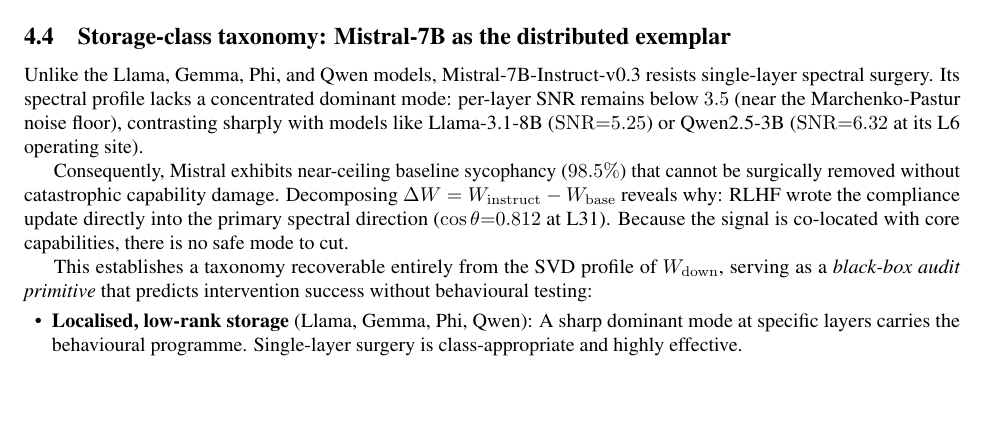
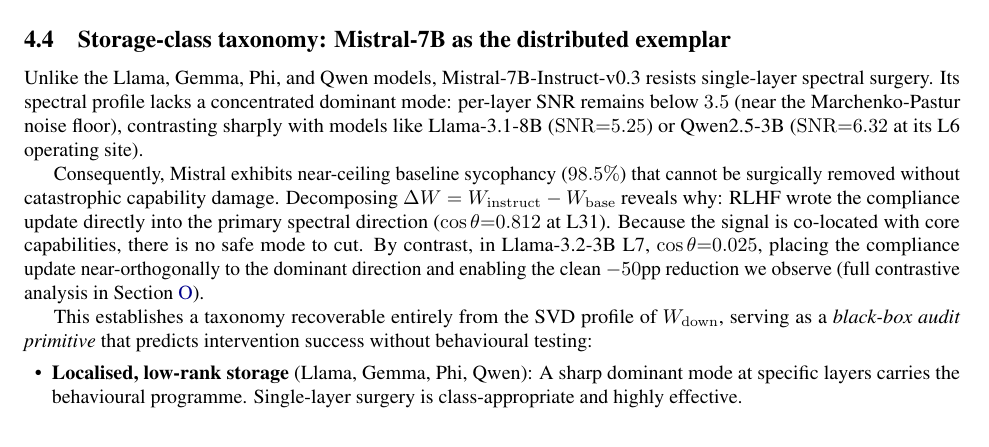
Before and after one commit to vcnoel/spectral-steering-v2, a LaTeX paper (spectral_steering_paper.tex): part of page 7 of 26, cut so that both start at the same text, the shorter picture padded with empty space. Compiled offline with pdfLaTeX; a LaTeX package or settings file that is missing is left out.

Commit message:
Add Llama ΔW contrastive result to main text Mistral section
One sentence: Llama-3.2-3B L7 cos=0.025 vs Mistral L31 cos=0.812,
sharpening the taxonomy explanation in the main body.

Co-Authored-By: Claude Sonnet 4.6 <noreply@anthropic.com>

```diff
--- a/spectral_steering_paper.tex
+++ b/spectral_steering_paper.tex
@@ -930,7 +930,7 @@
 
 Unlike the Llama, Gemma, Phi, and Qwen models, Mistral-7B-Instruct-v0.3 resists single-layer spectral surgery. Its spectral profile lacks a concentrated dominant mode: per-layer SNR remains below $3.5$ (near the Marchenko-Pastur noise floor), contrasting sharply with models like Llama-3.1-8B ($\snr{=}5.25$) or Qwen2.5-3B ($\snr{=}6.32$ at its L6 operating site).
 
-Consequently, Mistral exhibits near-ceiling baseline sycophancy ($98.5\%$) that cannot be surgically removed without catastrophic capability damage. Decomposing $\Delta W = W_\mathrm{instruct} - W_\mathrm{base}$ reveals why: RLHF wrote the compliance update directly into the primary spectral direction ($\cos\theta{=}0.812$ at L31). Because the signal is co-located with core capabilities, there is no safe mode to cut.
+Consequently, Mistral exhibits near-ceiling baseline sycophancy ($98.5\%$) that cannot be surgically removed without catastrophic capability damage. Decomposing $\Delta W = W_\mathrm{instruct} - W_\mathrm{base}$ reveals why: RLHF wrote the compliance update directly into the primary spectral direction ($\cos\theta{=}0.812$ at L31). Because the signal is co-located with core capabilities, there is no safe mode to cut. By contrast, in Llama-3.2-3B L7, $\cos\theta{=}0.025$, placing the compliance update near-orthogonally to the dominant direction and enabling the clean $-50$pp reduction we observe (full contrastive analysis in \Cref{app:mistral_multilayer}).
 
 This establishes a taxonomy recoverable entirely from the SVD profile of $W_\mathrm{down}$, serving as a \emph{black-box audit primitive} that predicts intervention success without behavioural testing:
 
```
